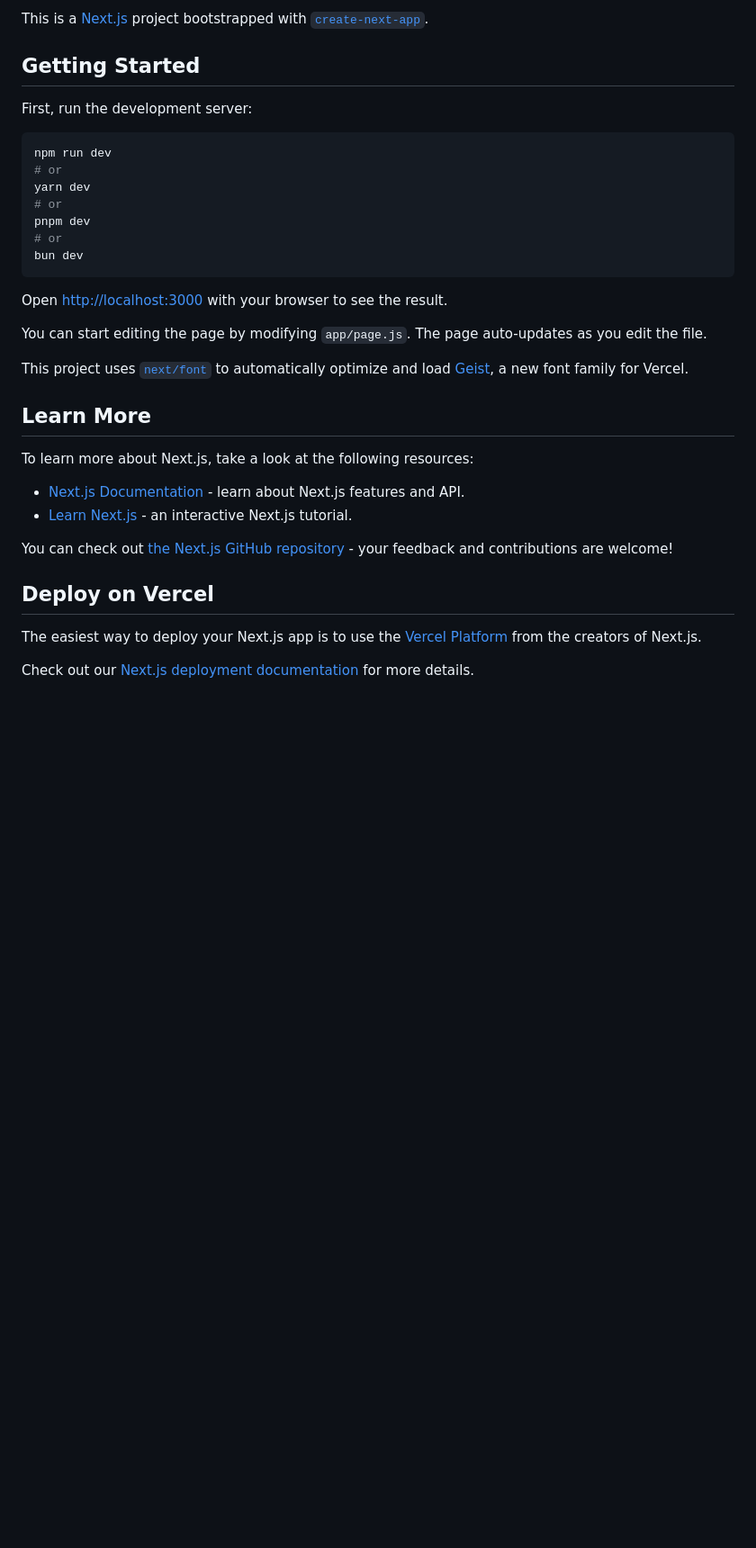
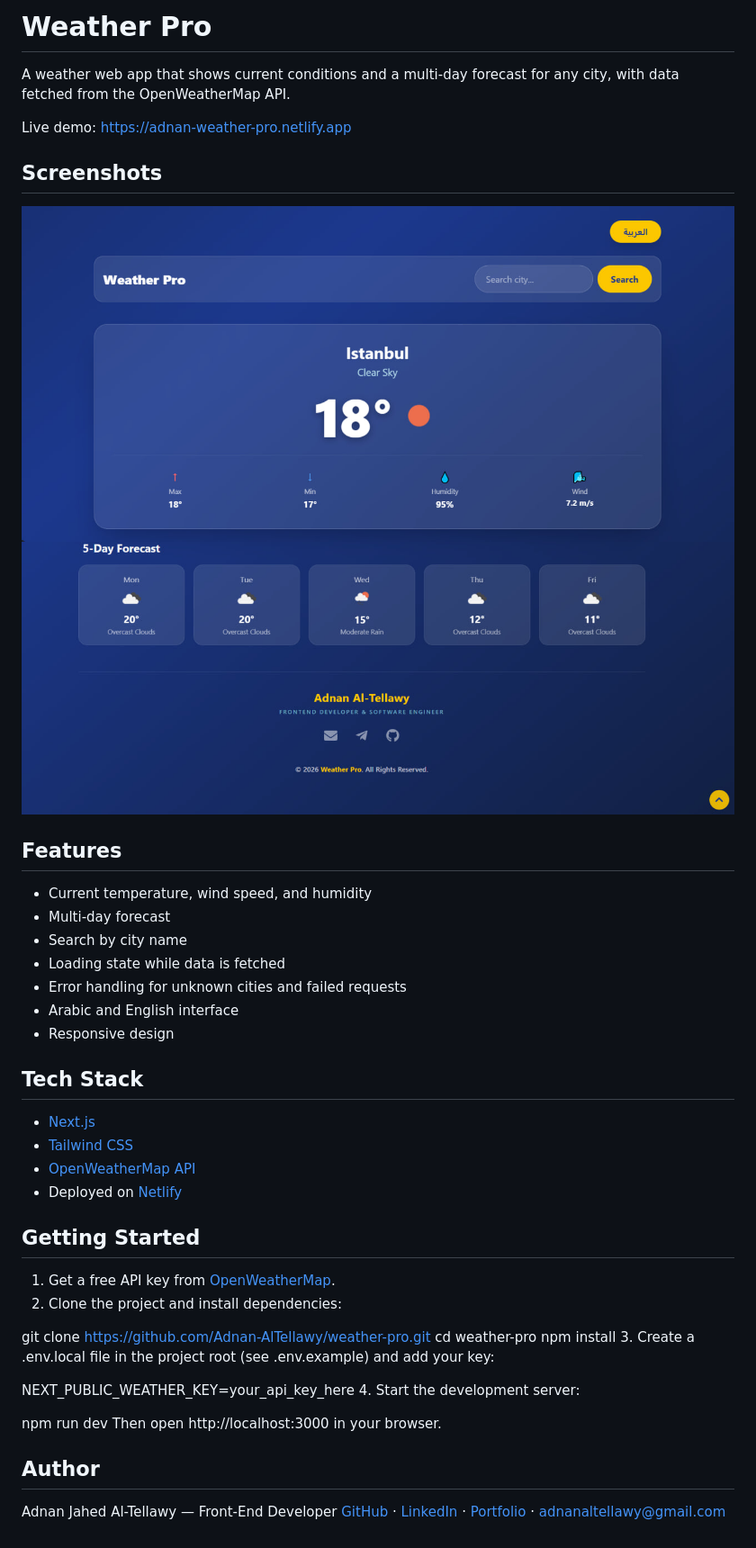
Before and after one commit to Adnan-AlTellawy/weather-pro, a Markdown page: README.md, the part around the change. Shown at 90% size. Drawn GitHub-style; pictures changed too: screenshots/current-weather.png (added), screenshots/forecast.png (added); blank space fills up the shorter version.

Commit message:
Add README and screenshots

````diff
--- a/README.md
+++ b/README.md
@@ -1,36 +1,48 @@
-This is a [Next.js](https://nextjs.org) project bootstrapped with [`create-next-app`](https://github.com/vercel/next.js/tree/canary/packages/create-next-app).
+# Weather Pro
+
+A weather web app that shows current conditions and a multi-day forecast for any city, with data fetched from the OpenWeatherMap API.
+
+Live demo: https://adnan-weather-pro.netlify.app
+
+## Screenshots
+
+![Current weather](./screenshots/current-weather.png)
+![Forecast](./screenshots/forecast.png)
+
+## Features
+
+- Current temperature, wind speed, and humidity
+- Multi-day forecast
+- Search by city name
+- Loading state while data is fetched
+- Error handling for unknown cities and failed requests
+- Arabic and English interface
+- Responsive design
+
+## Tech Stack
+
+- [Next.js](https://nextjs.org/)
+- [Tailwind CSS](https://tailwindcss.com/)
+- [OpenWeatherMap API](https://openweathermap.org/api)
+- Deployed on [Netlify](https://www.netlify.com/)
 
 ## Getting Started
 
-First, run the development server:
+1. Get a free API key from [OpenWeatherMap](https://openweathermap.org/api).
+2. Clone the project and install dependencies:
 
-```bash
+git clone https://github.com/Adnan-AlTellawy/weather-pro.git
+cd weather-pro
+npm install
+3. Create a .env.local file in the project root (see .env.example) and add your key:
+
+NEXT_PUBLIC_WEATHER_KEY=your_api_key_here
+4. Start the development server:
+
 npm run dev
-# or
-yarn dev
-# or
-pnpm dev
-# or
-bun dev
-```
+Then open http://localhost:3000 in your browser.
 
-Open [http://localhost:3000](http://localhost:3000) with your browser to see the result.
+## Author
 
-You can start editing the page by modifying `app/page.js`. The page auto-updates as you edit the file.
-
-This project uses [`next/font`](https://nextjs.org/docs/app/building-your-application/optimizing/fonts) to automatically optimize and load [Geist](https://vercel.com/font), a new font family for Vercel.
-
-## Learn More
-
-To learn more about Next.js, take a look at the following resources:
-
-- [Next.js Documentation](https://nextjs.org/docs) - learn about Next.js features and API.
-- [Learn Next.js](https://nextjs.org/learn) - an interactive Next.js tutorial.
-
-You can check out [the Next.js GitHub repository](https://github.com/vercel/next.js) - your feedback and contributions are welcome!
-
-## Deploy on Vercel
-
-The easiest way to deploy your Next.js app is to use the [Vercel Platform](https://vercel.com/new?utm_medium=default-template&filter=next.js&utm_source=create-next-app&utm_campaign=create-next-app-readme) from the creators of Next.js.
-
-Check out our [Next.js deployment documentation](https://nextjs.org/docs/app/building-your-application/deploying) for more details.
+Adnan Jahed Al-Tellawy — Front-End Developer
+[GitHub](https://github.com/Adnan-AlTellawy) · [LinkedIn](https://www.linkedin.com/in/adnan-altellawy-497500448) · [Portfolio](https://adnan-altellawy.netlify.app) · adnanaltellawy@gmail.com
````
